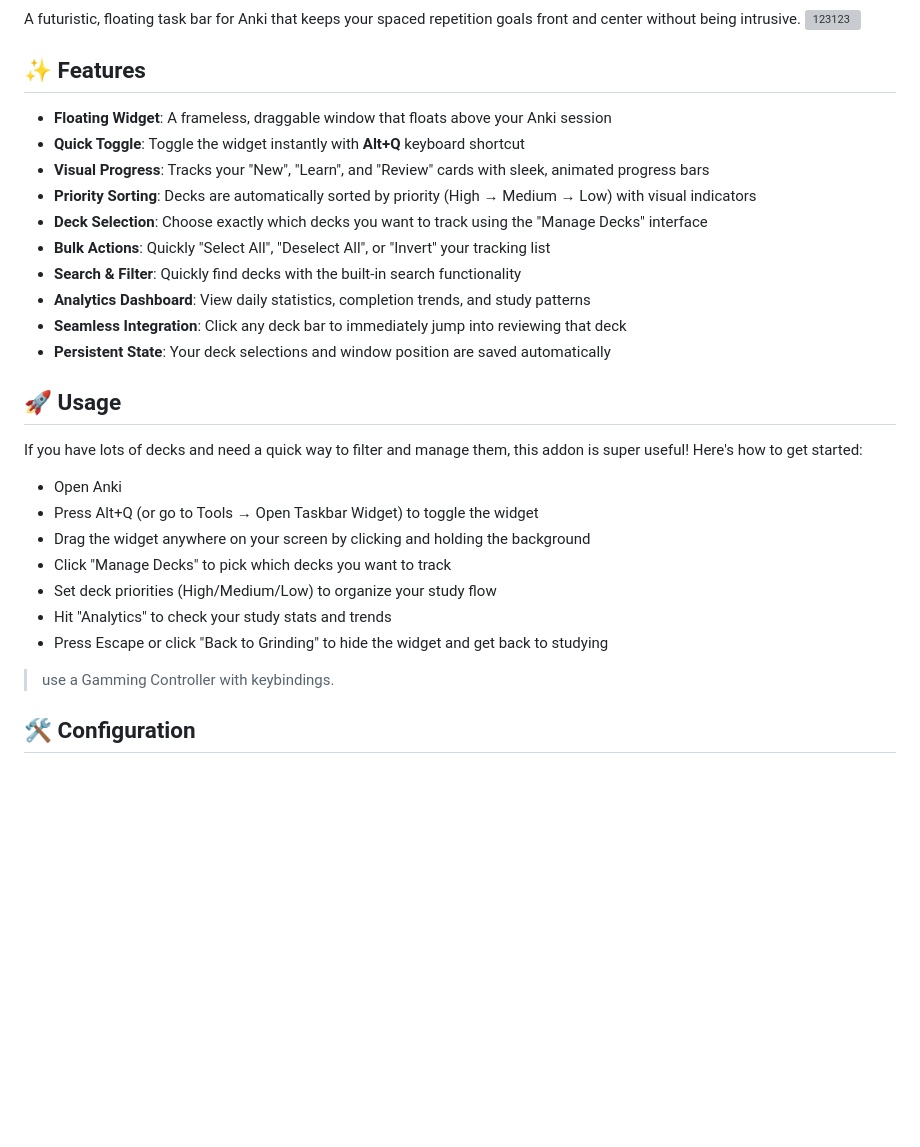
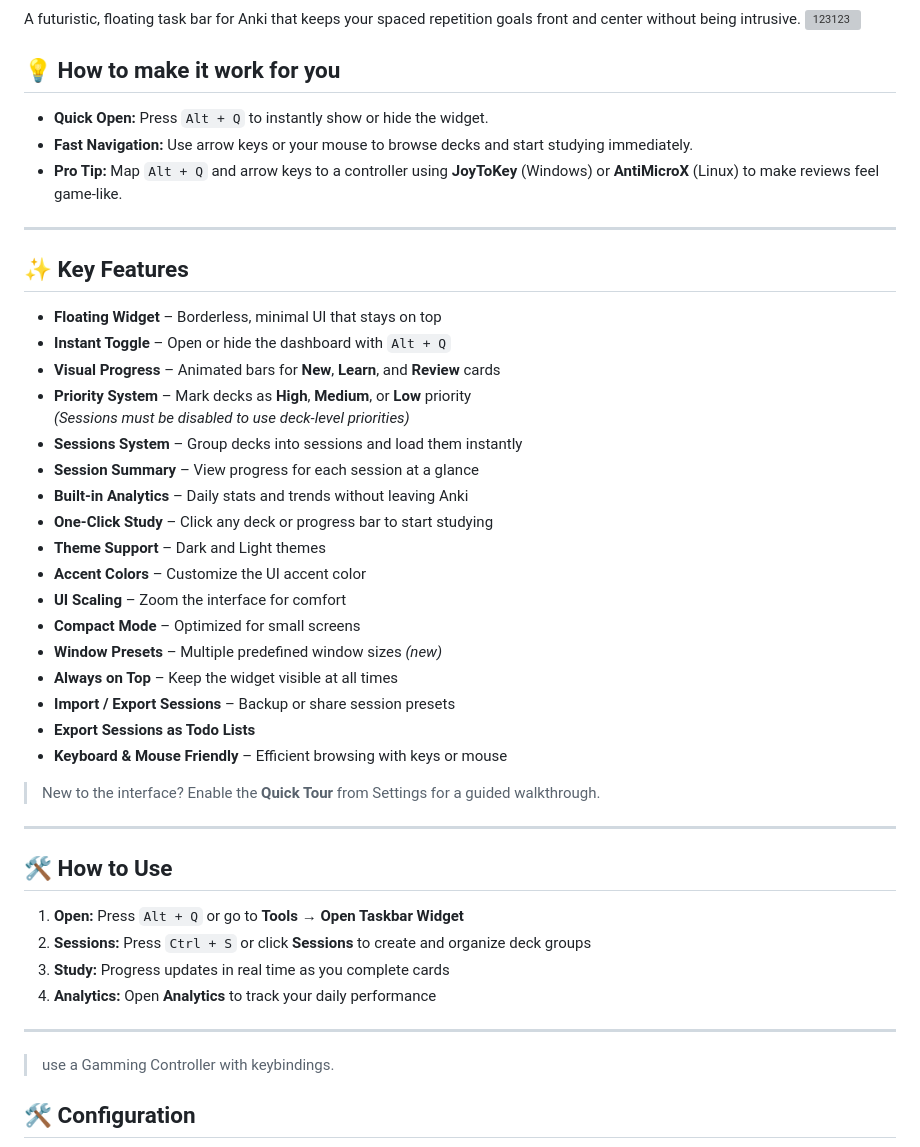
Before and after one commit to Agampodige/anki_task_bar, a Markdown page: README.md, the part around one of its changes. Drawn GitHub-style; blank space fills up the shorter version; grey boxes are pictures that could not be loaded.

```diff
--- a/README.md
+++ b/README.md
@@ -4,30 +4,48 @@ A futuristic, floating task bar for Anki that keeps your spaced repetition goals
 <img width="1647" height="2246" alt="123123" src="https://github.com/user-attachments/assets/3a61ed43-288b-4549-84a3-03d9201e6357" />
 
 
+## 💡 How to make it work for you
 
-## ✨ Features
+- **Quick Open:** Press `Alt + Q` to instantly show or hide the widget.
+- **Fast Navigation:** Use arrow keys or your mouse to browse decks and start studying immediately.
+- **Pro Tip:** Map `Alt + Q` and arrow keys to a controller using **JoyToKey** (Windows) or **AntiMicroX** (Linux) to make reviews feel game-like.
 
-- **Floating Widget**: A frameless, draggable window that floats above your Anki session
-- **Quick Toggle**: Toggle the widget instantly with **Alt+Q** keyboard shortcut
-- **Visual Progress**: Tracks your "New", "Learn", and "Review" cards with sleek, animated progress bars
-- **Priority Sorting**: Decks are automatically sorted by priority (High → Medium → Low) with visual indicators
-- **Deck Selection**: Choose exactly which decks you want to track using the "Manage Decks" interface
-- **Bulk Actions**: Quickly "Select All", "Deselect All", or "Invert" your tracking list
-- **Search & Filter**: Quickly find decks with the built-in search functionality
-- **Analytics Dashboard**: View daily statistics, completion trends, and study patterns
-- **Seamless Integration**: Click any deck bar to immediately jump into reviewing that deck
-- **Persistent State**: Your deck selections and window position are saved automatically
+---
 
-## 🚀 Usage
+## ✨ Key Features
 
-If you have lots of decks and need a quick way to filter and manage them, this addon is super useful! Here's how to get started:
-- Open Anki
-- Press Alt+Q (or go to Tools → Open Taskbar Widget) to toggle the widget
-- Drag the widget anywhere on your screen by clicking and holding the background
-- Click "Manage Decks" to pick which decks you want to track
-- Set deck priorities (High/Medium/Low) to organize your study flow
-- Hit "Analytics" to check your study stats and trends
-- Press Escape or click "Back to Grinding" to hide the widget and get back to studying
+- **Floating Widget** – Borderless, minimal UI that stays on top
+- **Instant Toggle** – Open or hide the dashboard with `Alt + Q`
+- **Visual Progress** – Animated bars for **New**, **Learn**, and **Review** cards
+- **Priority System** – Mark decks as **High**, **Medium**, or **Low** priority
+  *(Sessions must be disabled to use deck-level priorities)*
+- **Sessions System** – Group decks into sessions and load them instantly
+- **Session Summary** – View progress for each session at a glance
+- **Built-in Analytics** – Daily stats and trends without leaving Anki
+- **One-Click Study** – Click any deck or progress bar to start studying
+- **Theme Support** – Dark and Light themes
+- **Accent Colors** – Customize the UI accent color
+- **UI Scaling** – Zoom the interface for comfort
+- **Compact Mode** – Optimized for small screens
+- **Window Presets** – Multiple predefined window sizes *(new)*
+- **Always on Top** – Keep the widget visible at all times
+- **Import / Export Sessions** – Backup or share session presets
+- **Export Sessions as Todo Lists**
+- **Keyboard & Mouse Friendly** – Efficient browsing with keys or mouse
+
+> New to the interface? Enable the **Quick Tour** from Settings for a guided walkthrough.
+
+---
+
+## 🛠 How to Use
+
+1. **Open:** Press `Alt + Q` or go to **Tools → Open Taskbar Widget**
+2. **Sessions:** Press `Ctrl + S` or click **Sessions** to create and organize deck groups
+3. **Study:** Progress updates in real time as you complete cards
+4. **Analytics:** Open **Analytics** to track your daily performance
+
+---
+
 
 
 > use a Gamming Controller with keybindings.
```
Also changed, not shown: other parts of README.md (+1 -1 lines).
